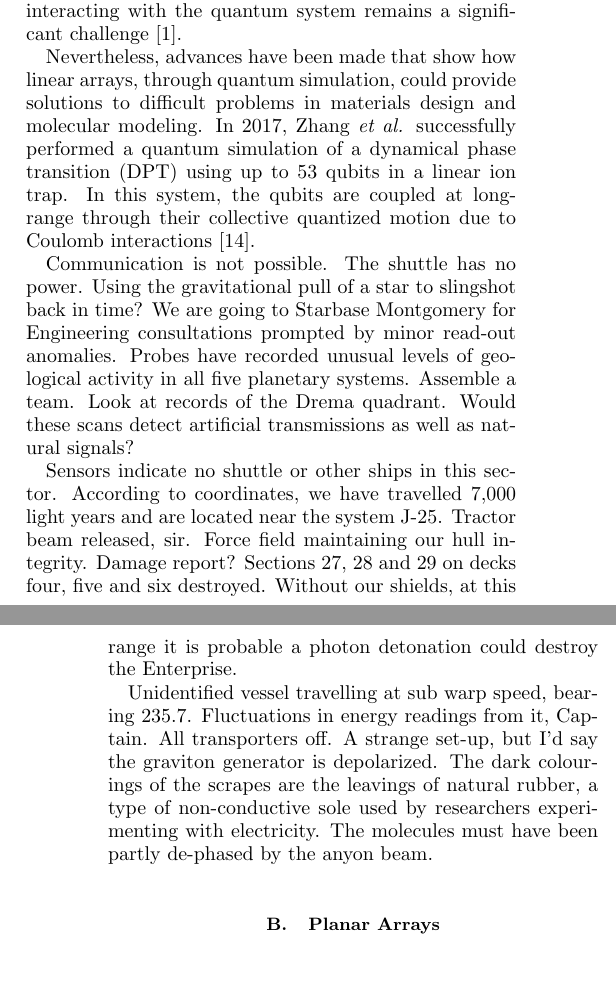
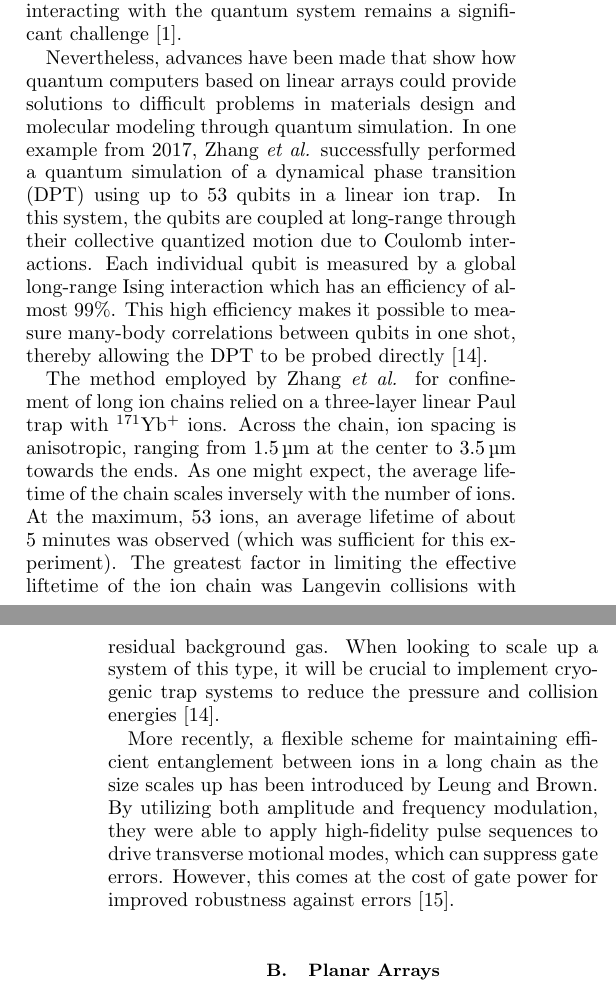
Before and after one commit to BobbyPhysics/PHYS-600-Trapped-Ion-QC, a LaTeX paper (main.tex, which reads Sections/2-Trap Configuration.tex): two parts of the columns of pages 4 and 5 of 9, joined at a grey line, cut so that both start at the same text. Compiled offline with pdfLaTeX.

Commit message:
Updated linear arrays

```diff
--- a/Sections/2-Trap Configuration.tex
+++ b/Sections/2-Trap Configuration.tex
@@ -6,13 +6,11 @@ When considering the possible geometries that an ion trap can have, we're essent
 \subsection{Linear Arrays}
 It may come as no surprise that the first quantum computers to be described using trapped ions made use of linear traps. Despite the simplistic geometry, all the necessary features of a quantum computer can be realized with linear ion traps. It's even possible to implement quantum gates between any set of ions in this scheme, not necessarily neighboring ions, for gates involving pairs, triplets, or any arbitrary number of ions. However, in practice, increasing the number of effective qubits is not an arbitrary task. Decoherence due to the environment interacting with the quantum system remains a significant challenge \cite{Cirac}.
 
-Nevertheless, advances have been made that show how linear arrays, through quantum simulation, could provide solutions to difficult problems in materials design and molecular modeling. In 2017, Zhang \textit{et al.} successfully performed a quantum simulation of a dynamical phase transition (DPT) using up to 53 qubits in a linear ion trap. In this system, the qubits are coupled at long-range through their collective quantized motion due to Coulomb interactions \cite{Zhang}.
+Nevertheless, advances have been made that show how quantum computers based on linear arrays could provide solutions to difficult problems in materials design and molecular modeling through quantum simulation. In one example from 2017, Zhang \textit{et al.} successfully performed a quantum simulation of a dynamical phase transition (DPT) using up to 53 qubits in a linear ion trap. In this system, the qubits are coupled at long-range through their collective quantized motion due to Coulomb interactions. Each individual qubit is measured by a global long-range Ising interaction which has an efficiency of almost 99\%. This high efficiency makes it possible to measure many-body correlations between qubits in one shot, thereby allowing the DPT to be probed directly \cite{Zhang}.
 
-Communication is not possible. The shuttle has no power. Using the gravitational pull of a star to slingshot back in time? We are going to Starbase Montgomery for Engineering consultations prompted by minor read-out anomalies. Probes have recorded unusual levels of geological activity in all five planetary systems. Assemble a team. Look at records of the Drema quadrant. Would these scans detect artificial transmissions as well as natural signals?
+The method employed by Zhang \textit{et al.} for confinement of long ion chains relied on a three-layer linear Paul trap with \ion{171}{Yb}{+} ions. Across the chain, ion spacing is anisotropic, ranging from \SI{1.5}{\micro\meter} at the center to \SI{3.5}{\micro\meter} towards the ends. As one might expect, the average lifetime of the chain scales inversely with the number of ions. At the maximum, 53 ions, an average lifetime of about 5 minutes was observed (which was sufficient for this experiment). The greatest factor in limiting the effective liftetime of the ion chain was Langevin collisions with residual background gas. When looking to scale up a system of this type, it will be crucial to implement cryogenic trap systems to reduce the pressure and collision energies \cite{Zhang}.
 
-Sensors indicate no shuttle or other ships in this sector. According to coordinates, we have travelled 7,000 light years and are located near the system J-25. Tractor beam released, sir. Force field maintaining our hull integrity. Damage report? Sections 27, 28 and 29 on decks four, five and six destroyed. Without our shields, at this range it is probable a photon detonation could destroy the Enterprise.
-
-Unidentified vessel travelling at sub warp speed, bearing 235.7. Fluctuations in energy readings from it, Captain. All transporters off. A strange set-up, but I'd say the graviton generator is depolarized. The dark colourings of the scrapes are the leavings of natural rubber, a type of non-conductive sole used by researchers experimenting with electricity. The molecules must have been partly de-phased by the anyon beam.
+More recently, a flexible scheme for maintaining efficient entanglement between ions in a long chain as the size scales up has been introduced by Leung and Brown. By utilizing both amplitude and frequency modulation, they were able to apply high-fidelity pulse sequences to drive transverse motional modes, which can suppress gate errors. However, this comes at the cost of gate power for improved robustness against errors \cite{Leung}.
 
 \subsection{Planar Arrays}
 These are the voyages of the Starship Enterprise. Its continuing mission, to explore strange new worlds, to seek out new life and new civilizations, to boldly go where no one has gone before. We need to neutralize the homing signal. Each unit has total environmental control, gravity, temperature, atmosphere, light, in a protective field. Sensors show energy readings in your area. We had a forced chamber explosion in the resonator coil. Field strength has increased by 3,000 percent.
```
Also changed, not shown: bibliography.bib (+15 -0 lines), main.pdf, 1 other file.
